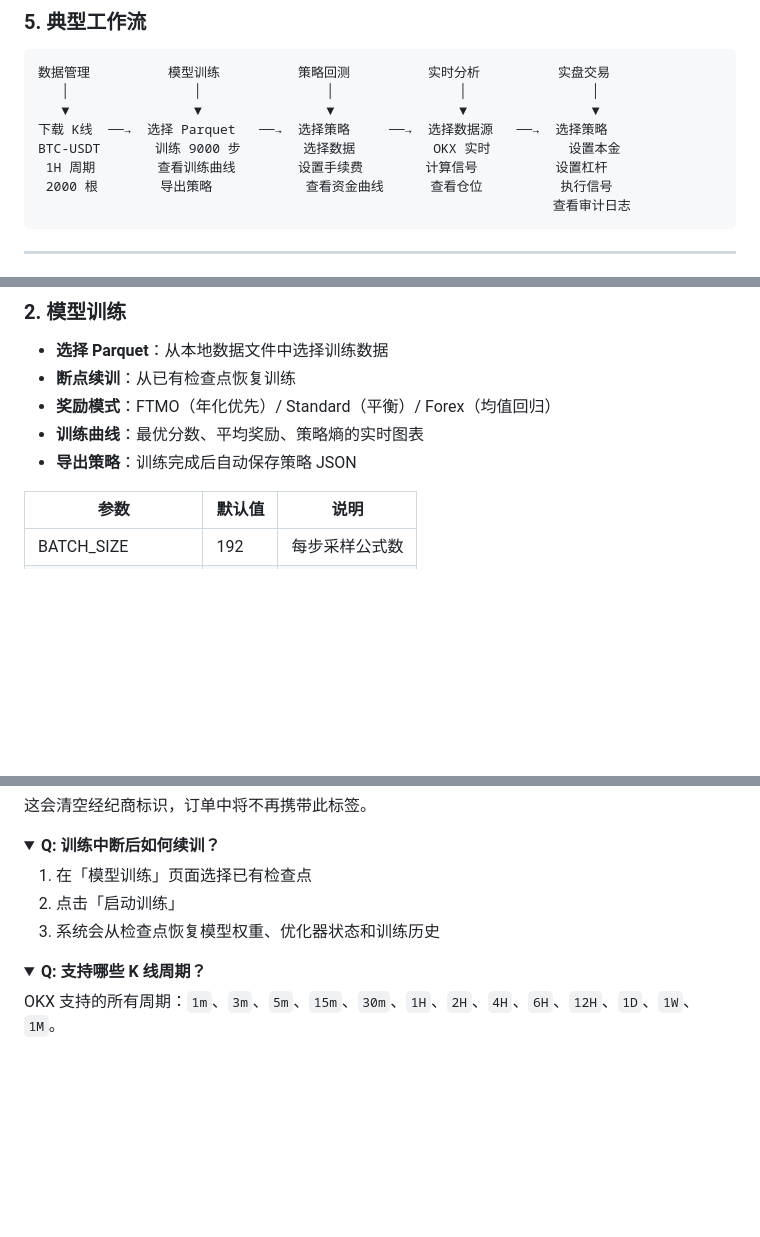
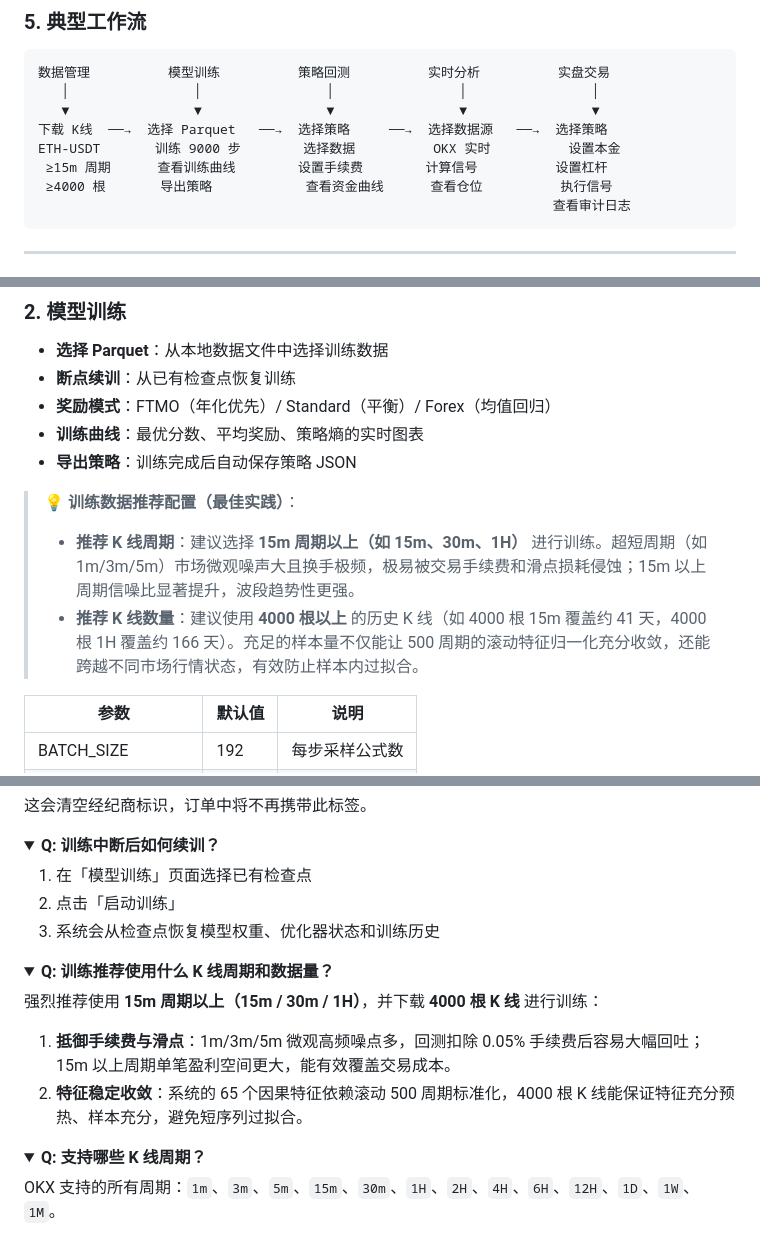
Before and after one commit to oficcejo/alphapilot, a Markdown page: README.md, 3 parts joined by grey strips. GitHub-like rendering; folded sections open; blank space fills up the shorter version.

Commit message:
docs: 更新 README，推荐使用 15m 周期以上与 4000 根 K 线进行训练

````diff
--- a/README.md
+++ b/README.md
@@ -269,9 +269,9 @@ docker stop alphapilot && docker rm alphapilot
    │                │                │                │                │
    ▼                ▼                ▼                ▼                ▼
 下载 K线  ──→  选择 Parquet   ──→  选择策略     ──→  选择数据源   ──→  选择策略
-BTC-USDT       训练 9000 步        选择数据          OKX 实时          设置本金
- 1H 周期        查看训练曲线        设置手续费        计算信号          设置杠杆
- 2000 根        导出策略            查看资金曲线      查看仓位          执行信号
+ETH-USDT       训练 9000 步        选择数据          OKX 实时          设置本金
+ ≥15m 周期      查看训练曲线        设置手续费        计算信号          设置杠杆
+ ≥4000 根       导出策略            查看资金曲线      查看仓位          执行信号
                                                                   查看审计日志
 ```
 
@@ -290,6 +290,10 @@ BTC-USDT       训练 9000 步        选择数据          OKX 实时
 - **奖励模式**：FTMO（年化优先）/ Standard（平衡）/ Forex（均值回归）
 - **训练曲线**：最优分数、平均奖励、策略熵的实时图表
 - **导出策略**：训练完成后自动保存策略 JSON
+
+> 💡 **训练数据推荐配置（最佳实践）**：
+> - **推荐 K 线周期**：建议选择 **15m 周期以上（如 15m、30m、1H）** 进行训练。超短周期（如 1m/3m/5m）市场微观噪声大且换手极频，极易被交易手续费和滑点损耗侵蚀；15m 以上周期信噪比显著提升，波段趋势性更强。
+> - **推荐 K 线数量**：建议使用 **4000 根以上** 的历史 K 线（如 4000 根 15m 覆盖约 41 天，4000 根 1H 覆盖约 166 天）。充足的样本量不仅能让 500 周期的滚动特征归一化充分收敛，还能跨越不同市场行情状态，有效防止样本内过拟合。
 
 | 参数 | 默认值 | 说明 |
 |------|--------|------|
@@ -518,6 +522,14 @@ OKX_BROKER_TAG=
 </details>
 
 <details>
+<summary><b>Q: 训练推荐使用什么 K 线周期和数据量？</b></summary>
+
+强烈推荐使用 **15m 周期以上（15m / 30m / 1H）**，并下载 **4000 根 K 线** 进行训练：
+1. **抵御手续费与滑点**：1m/3m/5m 微观高频噪点多，回测扣除 0.05% 手续费后容易大幅回吐；15m 以上周期单笔盈利空间更大，能有效覆盖交易成本。
+2. **特征稳定收敛**：系统的 65 个因果特征依赖滚动 500 周期标准化，4000 根 K 线能保证特征充分预热、样本充分，避免短序列过拟合。
+</details>
+
+<details>
 <summary><b>Q: 支持哪些 K 线周期？</b></summary>
 
 OKX 支持的所有周期：`1m`、`3m`、`5m`、`15m`、`30m`、`1H`、`2H`、`4H`、`6H`、`12H`、`1D`、`1W`、`1M`。
````
